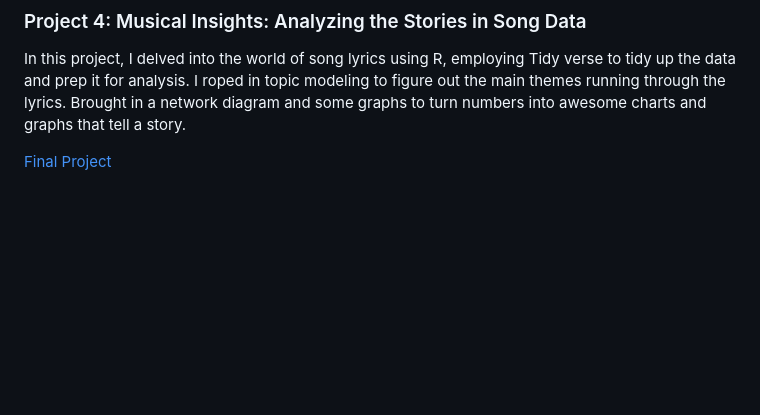
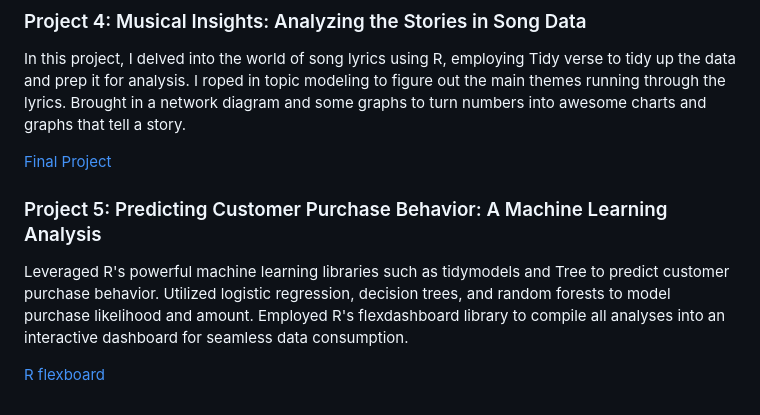
Before and after one commit to JaneJoseph20/Jane-Projects, a Markdown page: README.md, the part around one of its changes. Drawn GitHub-style; blank space fills up the shorter version.

Commit message:
Update README.md
Added new R project

```diff
--- a/README.md
+++ b/README.md
@@ -33,3 +31,8 @@ Gain insights to enhance your chances of becoming a bestselling author on Amazon
 In this project, I delved into the world of song lyrics using R, employing Tidy verse to tidy up the data and prep it for analysis.  I roped in topic modeling to figure out the main themes running through the lyrics.  Brought in a network diagram and some graphs to turn numbers into awesome charts and graphs that tell a story.
 
 [Final Project](https://github.com/JaneJoseph20/Jane-School-Projects/blob/main/Jane%20Final%20Blog%20Post.pdf)
+
+### Project 5: Predicting Customer Purchase Behavior: A Machine Learning Analysis
+Leveraged R's powerful machine learning libraries such as tidymodels and Tree to predict customer purchase behavior. Utilized logistic regression, decision trees, and random forests to model purchase likelihood and amount. Employed R's flexdashboard library to compile all analyses into an interactive dashboard for seamless data consumption.
+
+[R flexboard](https://rawcdn.githack.com/JaneJoseph20/Jane-School-Projects/dd72186db1ae64b3d4f3e21eaedc035ae3b5af64/Jane-Final-Dashboard.html#executive-summary)
```
Also changed, not shown: other parts of README.md (+0 -2 lines).
